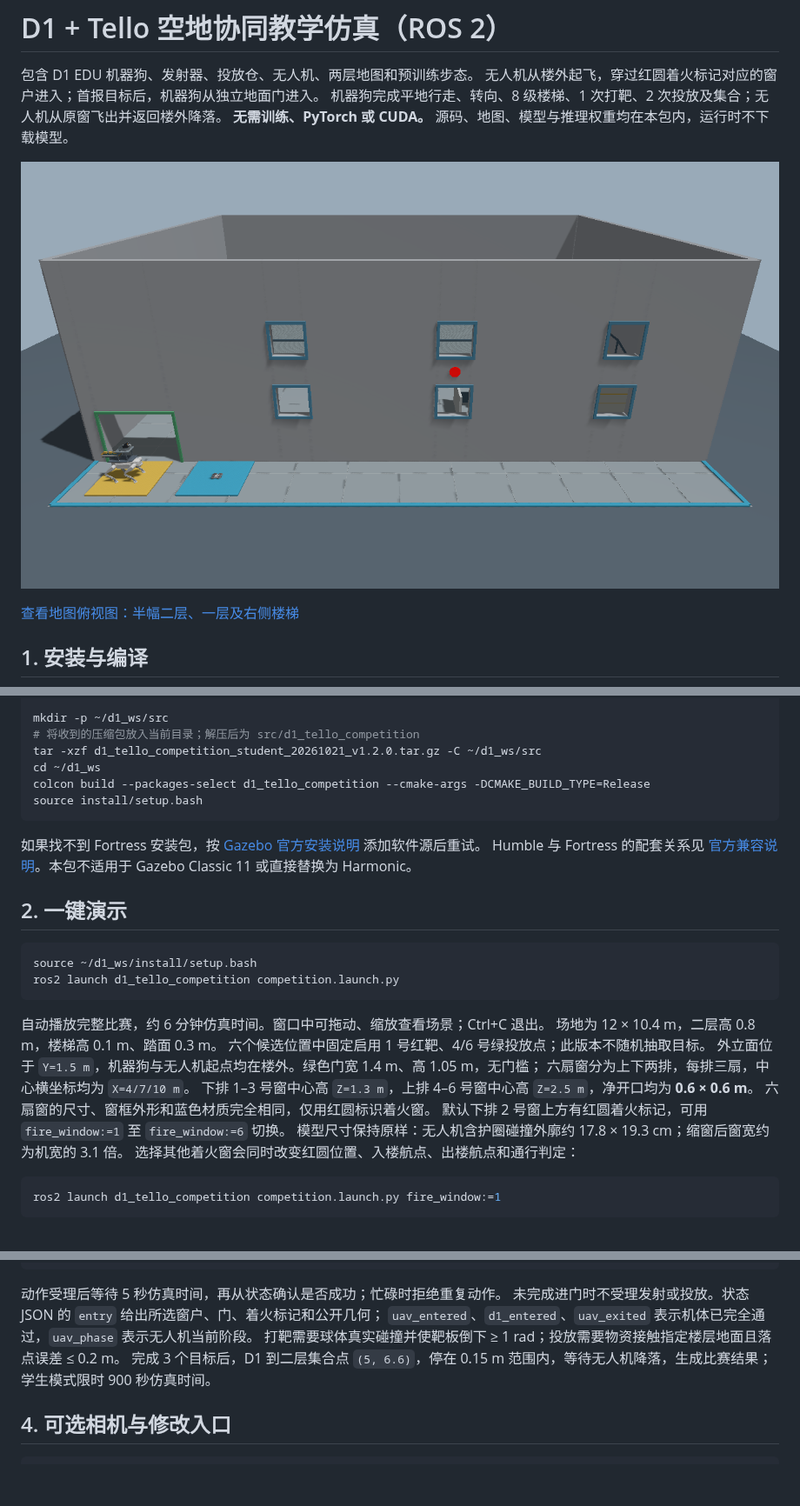
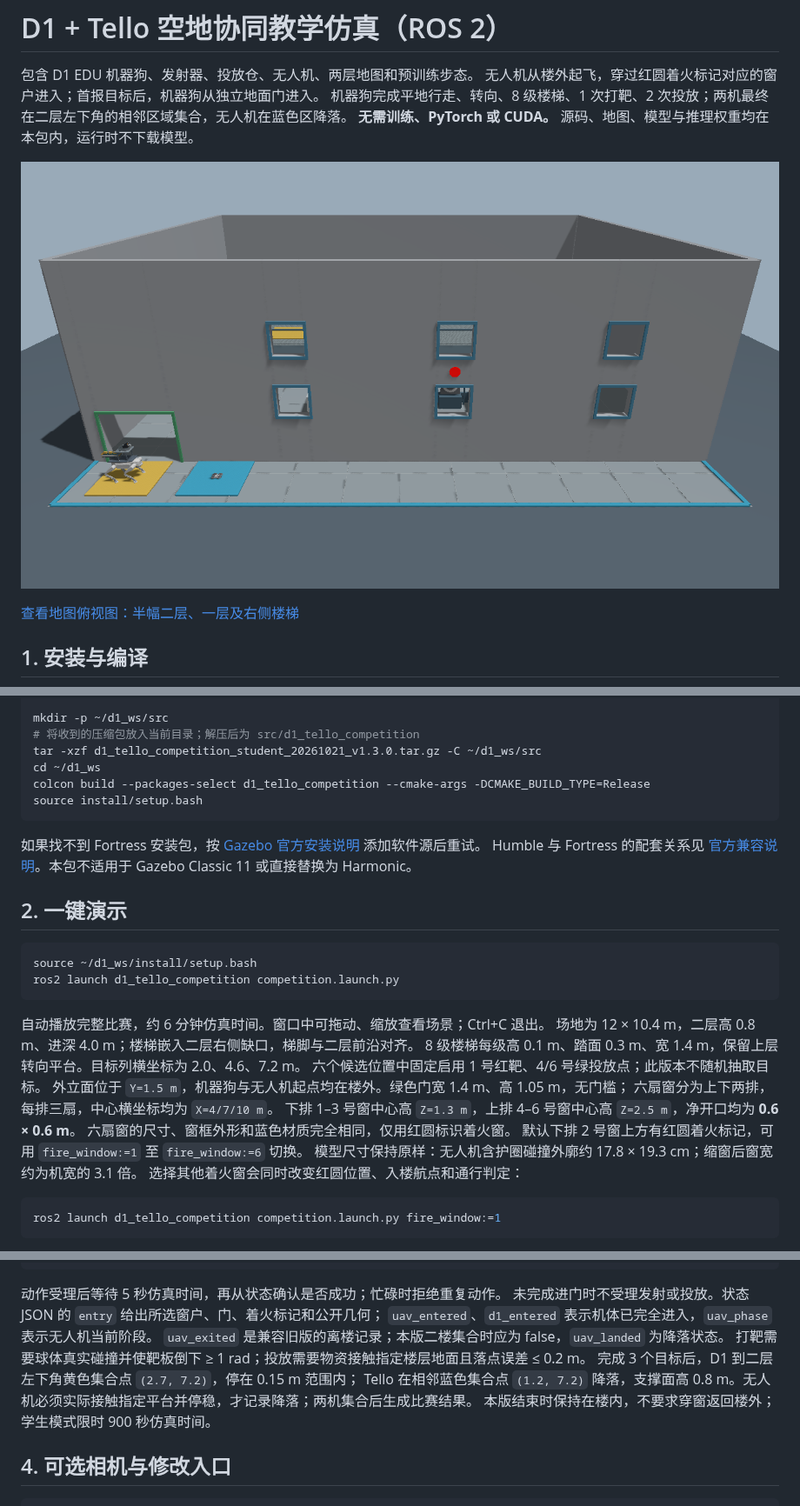
Before and after one commit to ppppplus/d1_tello_competition, a Markdown page: README.md, 3 parts joined by grey strips. Shown at 87% size. Drawn GitHub-style; pictures changed too: docs/entry_facade.png; blank space fills up the shorter version.

````diff
--- a/README.md
+++ b/README.md
@@ -2,7 +2,7 @@
 
 包含 D1 EDU 机器狗、发射器、投放仓、无人机、两层地图和预训练步态。
 无人机从楼外起飞，穿过红圆着火标记对应的窗户进入；首报目标后，机器狗从独立地面门进入。
-机器狗完成平地行走、转向、8 级楼梯、1 次打靶、2 次投放及集合；无人机从原窗飞出并返回楼外降落。
+机器狗完成平地行走、转向、8 级楼梯、1 次打靶、2 次投放；两机最终在二层左下角的相邻区域集合，无人机在蓝色区降落。
 **无需训练、PyTorch 或 CUDA。** 源码、地图、模型与推理权重均在本包内，运行时不下载模型。
 
 ![楼外入口：绿色地面门与两排六扇小窗，红圆标出本轮着火窗](docs/entry_facade.png)
@@ -26,7 +26,7 @@ sudo apt install build-essential cmake python3-colcon-common-extensions \
 
 mkdir -p ~/d1_ws/src
 # 将收到的压缩包放入当前目录；解压后为 src/d1_tello_competition
-tar -xzf d1_tello_competition_student_20261021_v1.2.0.tar.gz -C ~/d1_ws/src
+tar -xzf d1_tello_competition_student_20261021_v1.3.0.tar.gz -C ~/d1_ws/src
 cd ~/d1_ws
 colcon build --packages-select d1_tello_competition --cmake-args -DCMAKE_BUILD_TYPE=Release
 source install/setup.bash
@@ -43,7 +43,8 @@ ros2 launch d1_tello_competition competition.launch.py
 ```
 
 自动播放完整比赛，约 6 分钟仿真时间。窗口中可拖动、缩放查看场景；Ctrl+C 退出。
-场地为 12 × 10.4 m，二层高 0.8 m，楼梯高 0.1 m、踏面 0.3 m。
+场地为 12 × 10.4 m，二层高 0.8 m、进深 4.0 m；楼梯嵌入二层右侧缺口，梯脚与二层前沿对齐。
+8 级楼梯每级高 0.1 m、踏面 0.3 m、宽 1.4 m，保留上层转向平台。目标列横坐标为 2.0、4.6、7.2 m。
 六个候选位置中固定启用 1 号红靶、4/6 号绿投放点；此版本不随机抽取目标。
 外立面位于 `Y=1.5 m`，机器狗与无人机起点均在楼外。绿色门宽 1.4 m、高 1.05 m，无门槛；
 六扇窗分为上下两排，每排三扇，中心横坐标均为 `X=4/7/10 m`。
@@ -51,7 +52,7 @@ ros2 launch d1_tello_competition competition.launch.py
 六扇窗的尺寸、窗框外形和蓝色材质完全相同，仅用红圆标识着火窗。
 默认下排 2 号窗上方有红圆着火标记，可用 `fire_window:=1` 至 `fire_window:=6` 切换。
 模型尺寸保持原样：无人机含护圈碰撞外廓约 17.8 × 19.3 cm；缩窗后窗宽约为机宽的 3.1 倍。
-选择其他着火窗会同时改变红圆位置、入楼航点、出楼航点和通行判定：
+选择其他着火窗会同时改变红圆位置、入楼航点和通行判定：
 
 ```bash
 ros2 launch d1_tello_competition competition.launch.py fire_window:=1
@@ -119,9 +120,12 @@ ros2 topic echo /competition/state
 
 动作受理后等待 5 秒仿真时间，再从状态确认是否成功；忙碌时拒绝重复动作。
 未完成进门时不受理发射或投放。状态 JSON 的 `entry` 给出所选窗户、门、着火标记和公开几何；
-`uav_entered`、`d1_entered`、`uav_exited` 表示机体已完全通过，`uav_phase` 表示无人机当前阶段。
+`uav_entered`、`d1_entered` 表示机体已完全进入，`uav_phase` 表示无人机当前阶段。
+`uav_exited` 是兼容旧版的离楼记录；本版二楼集合时应为 false，`uav_landed` 为降落状态。
 打靶需要球体真实碰撞并使靶板倒下 ≥ 1 rad；投放需要物资接触指定楼层地面且落点误差 ≤ 0.2 m。
-完成 3 个目标后，D1 到二层集合点 `(5, 6.6)`，停在 0.15 m 范围内，等待无人机降落，生成比赛结果；学生模式限时 900 秒仿真时间。
+完成 3 个目标后，D1 到二层左下角黄色集合点 `(2.7, 7.2)`，停在 0.15 m 范围内；
+Tello 在相邻蓝色集合点 `(1.2, 7.2)` 降落，支撑面高 0.8 m。无人机必须实际接触指定平台并停稳，才记录降落；两机集合后生成比赛结果。
+本版结束时保持在楼内，不要求穿窗返回楼外；学生模式限时 900 秒仿真时间。
 
 ## 4. 可选相机与修改入口
 
````
Also changed, not shown: other parts of README.md (+2 -2 lines), docs/ENTRY_VALIDATION.md (+2 -0 lines), docs/MAP_VALIDATION.md (added, +35 -0 lines), docs/map_top.png, 6 other files.
